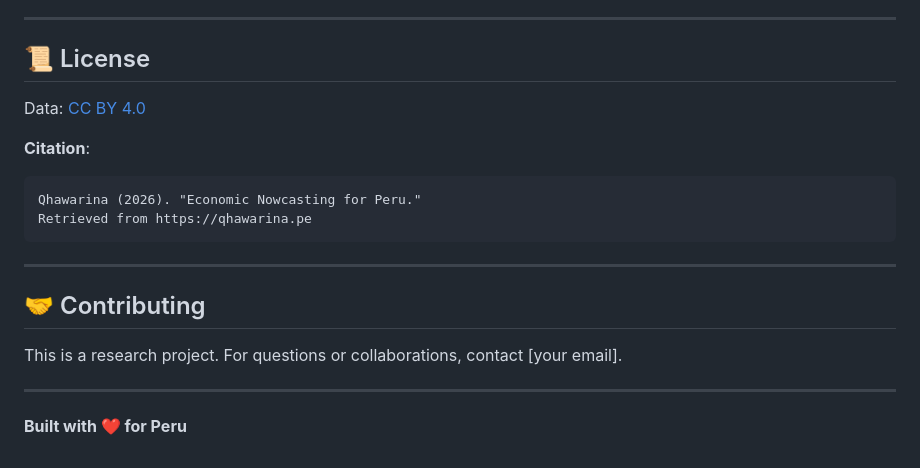
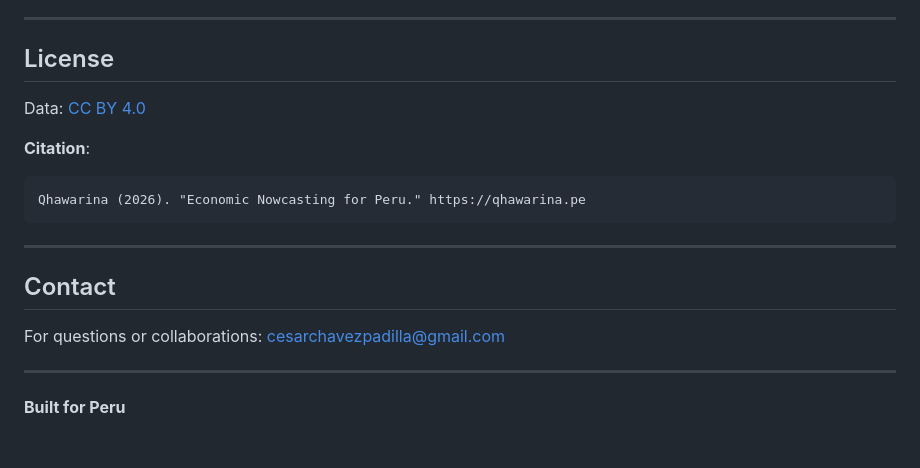
Before and after one commit to cesarchavezp29/qhawarina-web, a Markdown page: README.md, the part around one of its changes. Rendered like a GitHub page.

````diff
--- a/README.md
+++ b/README.md
@@ -148,22 +125,21 @@ Your site will be live at: `https://qhawarina-xxx.vercel.app`
 
 ---
 
-## 📜 License
+## License
 
 Data: [CC BY 4.0](https://creativecommons.org/licenses/by/4.0/)
 
 **Citation**:
 ```
-Qhawarina (2026). "Economic Nowcasting for Peru."
-Retrieved from https://qhawarina.pe
+Qhawarina (2026). "Economic Nowcasting for Peru." https://qhawarina.pe
 ```
 
 ---
 
-## 🤝 Contributing
+## Contact
 
-This is a research project. For questions or collaborations, contact [your email].
+For questions or collaborations: cesarchavezpadilla@gmail.com
 
 ---
 
-**Built with ❤️ for Peru**
+**Built for Peru**
````
Also changed, not shown: other parts of README.md (+75 -98 lines).
